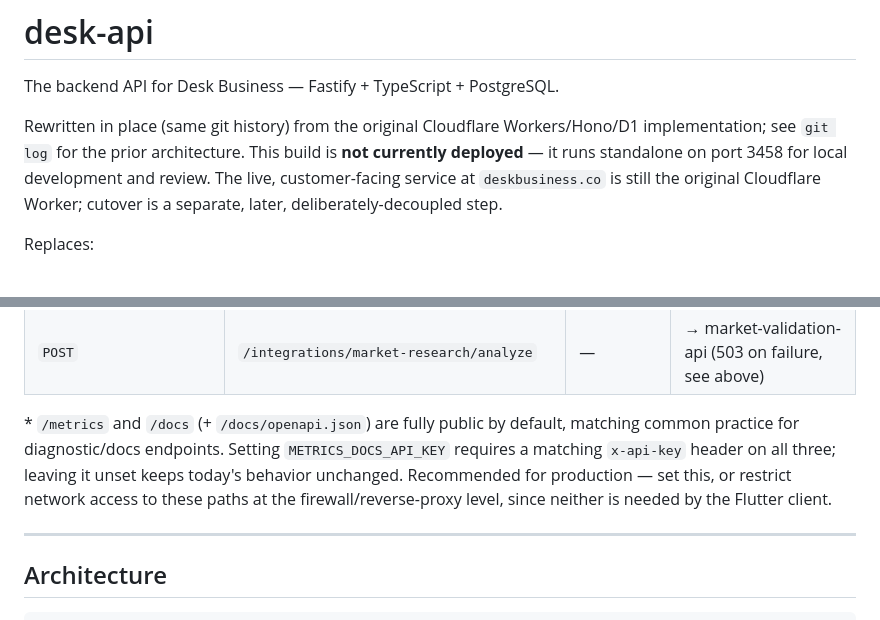
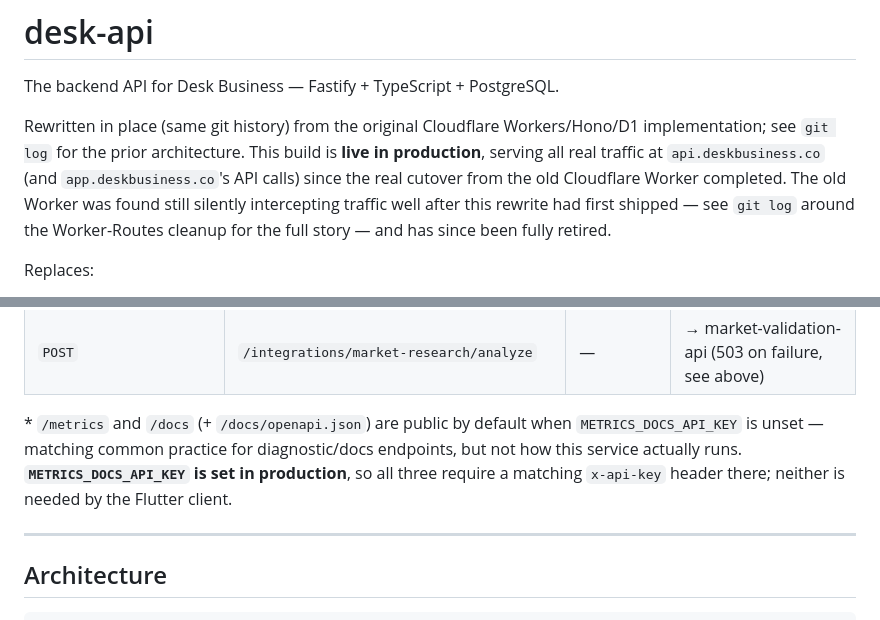
Before and after one commit to mike43stone615/desk-api, a Markdown page: README.md, 2 parts joined by grey strips. Drawn GitHub-style.

Commit message:
Fix README's stale "not currently deployed" claim
Actively wrong, not just undocumented: this build has been the live
production service at api.deskbusiness.co since the real Cloudflare
Worker cutover completed (cross-11/cross-42), confirmed repeatedly
throughout this session via real endpoint calls. A new person reading
this README today would be actively misled about whether this service
is even in production. Also fixed a related stale footnote in the
same file claiming METRICS_DOCS_API_KEY is unset by default when it's
actually set in production (dsk-1).

Co-Authored-By: Claude Sonnet 5 <noreply@anthropic.com>

```diff
--- a/README.md
+++ b/README.md
@@ -4,10 +4,12 @@ The backend API for Desk Business — Fastify + TypeScript + PostgreSQL.
 
 Rewritten in place (same git history) from the original Cloudflare
 Workers/Hono/D1 implementation; see `git log` for the prior architecture.
-This build is **not currently deployed** — it runs standalone on port 3458
-for local development and review. The live, customer-facing service at
-`deskbusiness.co` is still the original Cloudflare Worker; cutover is a
-separate, later, deliberately-decoupled step.
+This build is **live in production**, serving all real traffic at
+`api.deskbusiness.co` (and `app.deskbusiness.co`'s API calls) since the
+real cutover from the old Cloudflare Worker completed. The old Worker was
+found still silently intercepting traffic well after this rewrite had
+first shipped — see `git log` around the Worker-Routes cleanup for the
+full story — and has since been fully retired.
 
 Replaces:
 - Supabase Auth (self-service email/password auth — opaque session tokens)
@@ -81,12 +83,11 @@ client, `desk_business/lib/core/api_client.dart`) and under `/v1` — see
 | `GET` | `/integrations/compliance/business-types` \| `/requirements/search` \| `/jurisdictions` | — | → compliance-os (fallback catalog when unconfigured) |
 | `POST` | `/integrations/market-research/analyze` | — | → market-validation-api (503 on failure, see above) |
 
-\* `/metrics` and `/docs` (+ `/docs/openapi.json`) are fully public by
-default, matching common practice for diagnostic/docs endpoints. Setting
-`METRICS_DOCS_API_KEY` requires a matching `x-api-key` header on all three;
-leaving it unset keeps today's behavior unchanged. Recommended for
-production — set this, or restrict network access to these paths at the
-firewall/reverse-proxy level, since neither is needed by the Flutter client.
+\* `/metrics` and `/docs` (+ `/docs/openapi.json`) are public by default
+when `METRICS_DOCS_API_KEY` is unset — matching common practice for
+diagnostic/docs endpoints, but not how this service actually runs.
+**`METRICS_DOCS_API_KEY` is set in production**, so all three require a
+matching `x-api-key` header there; neither is needed by the Flutter client.
 
 ---
 
```
